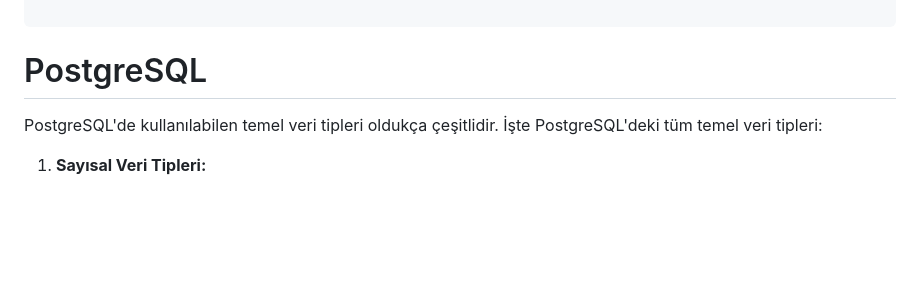
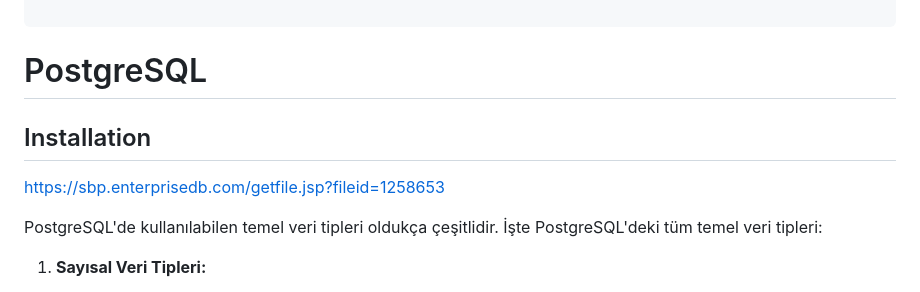
Before and after one commit to ybakyurek/FullStackWeb, a Markdown page: Notes/Database.md, the part around the change. Drawn GitHub-style; blank space fills up the shorter version.

Commit message:
updated installation info

```diff
--- a/Notes/Database.md
+++ b/Notes/Database.md
@@ -74,6 +74,12 @@ INNER JOIN departments ON employees.department_id = departments.department_id;
 
 
 # PostgreSQL
+
+## Installation
+
+https://sbp.enterprisedb.com/getfile.jsp?fileid=1258653
+
+
 
 PostgreSQL'de kullanılabilen temel veri tipleri oldukça çeşitlidir. İşte PostgreSQL'deki tüm temel veri tipleri:
 
```
Also changed, not shown: Notes/nodeJSFundamental.md (+2 -0 lines).
